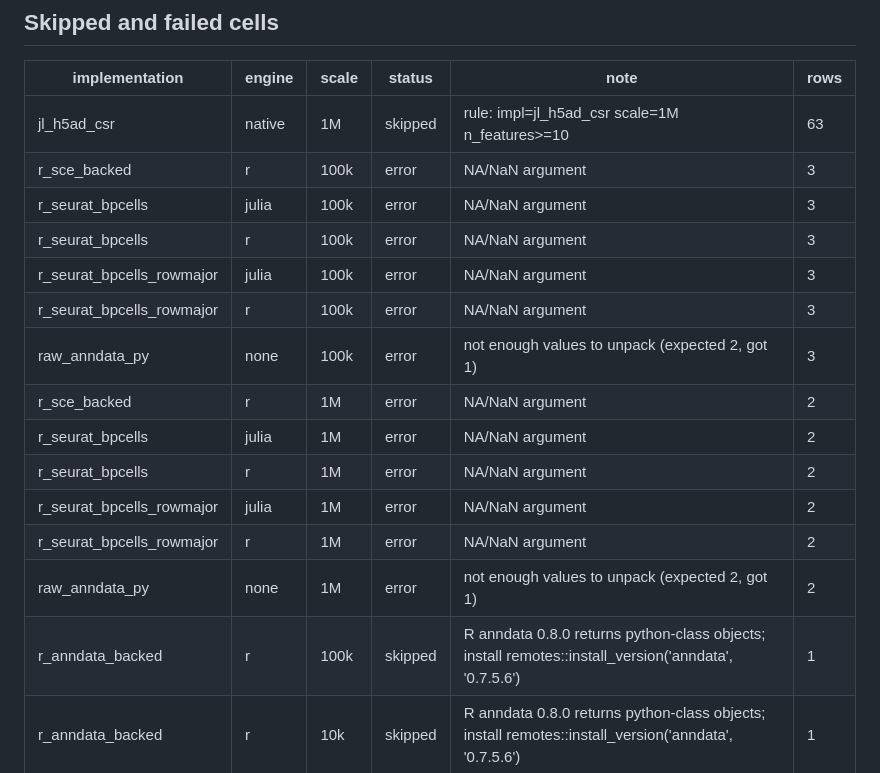
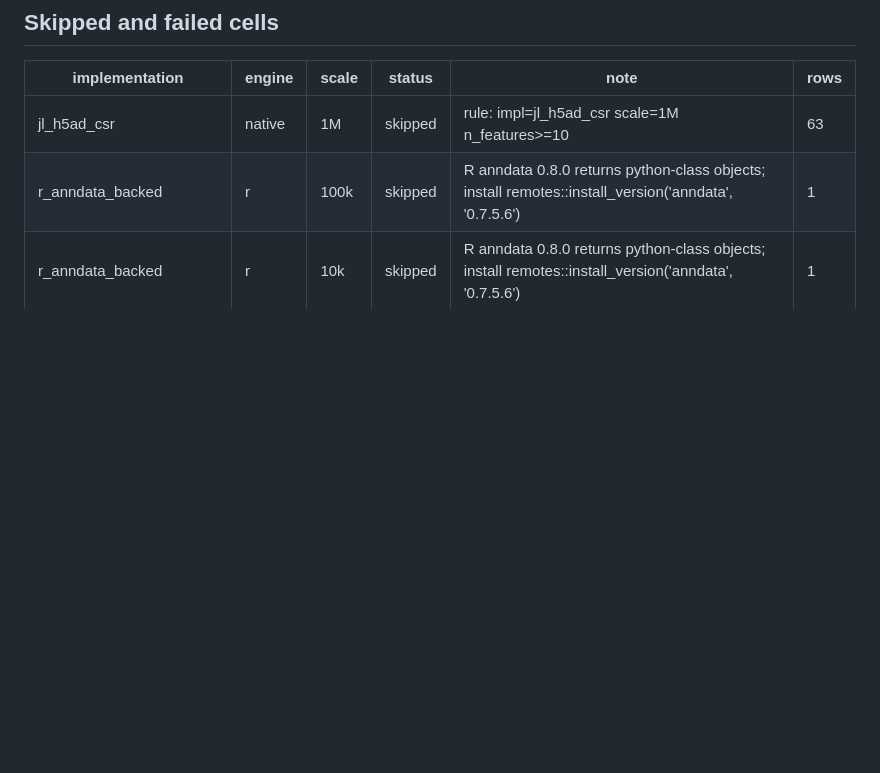
Before and after one commit to amc-heme/SCUBA.jl, a Markdown page: bench/report/summary.md, the part around one of its changes. Drawn GitHub-style; blank space fills up the shorter version.

Commit message:
bench report: drop stale cold reduction error rows (pre-fix labels), regenerate
Co-Authored-By: Claude Fable 5.1 <noreply@anthropic.com>

```diff
--- a/bench/report/summary.md
+++ b/bench/report/summary.md
@@ -216,18 +216,6 @@ on its internal SSD.
 | implementation | engine | scale | status | note | rows |
 |---|---|---|---|---|---|
 | jl_h5ad_csr | native | 1M | skipped | rule: impl=jl_h5ad_csr scale=1M n_features>=10 | 63 |
-| r_sce_backed | r | 100k | error | NA/NaN argument |  3 |
-| r_seurat_bpcells | julia | 100k | error | NA/NaN argument |  3 |
-| r_seurat_bpcells | r | 100k | error | NA/NaN argument |  3 |
-| r_seurat_bpcells_rowmajor | julia | 100k | error | NA/NaN argument |  3 |
-| r_seurat_bpcells_rowmajor | r | 100k | error | NA/NaN argument |  3 |
-| raw_anndata_py | none | 100k | error | not enough values to unpack (expected 2, got 1) |  3 |
-| r_sce_backed | r | 1M | error | NA/NaN argument |  2 |
-| r_seurat_bpcells | julia | 1M | error | NA/NaN argument |  2 |
-| r_seurat_bpcells | r | 1M | error | NA/NaN argument |  2 |
-| r_seurat_bpcells_rowmajor | julia | 1M | error | NA/NaN argument |  2 |
-| r_seurat_bpcells_rowmajor | r | 1M | error | NA/NaN argument |  2 |
-| raw_anndata_py | none | 1M | error | not enough values to unpack (expected 2, got 1) |  2 |
 | r_anndata_backed | r | 100k | skipped | R anndata 0.8.0 returns python-class objects; install remotes::install_version('anndata', '0.7.5.6') |  1 |
 | r_anndata_backed | r | 10k | skipped | R anndata 0.8.0 returns python-class objects; install remotes::install_version('anndata', '0.7.5.6') |  1 |
 | r_anndata_backed | r | 1M | skipped | R anndata 0.8.0 returns python-class objects; install remotes::install_version('anndata', '0.7.5.6') |  1 |
```
Also changed, not shown: other parts of bench/report/summary.md (+1 -1 lines).
